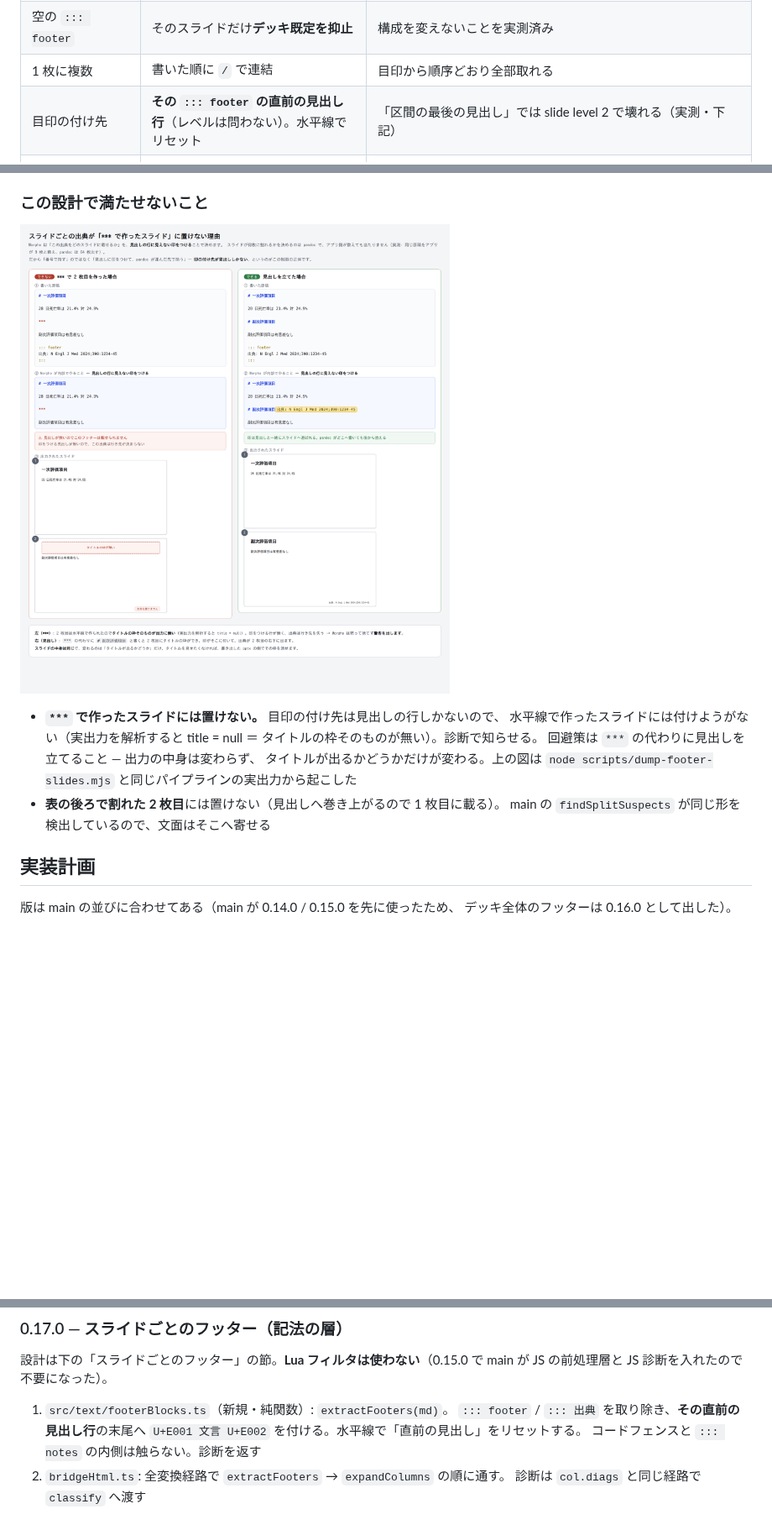
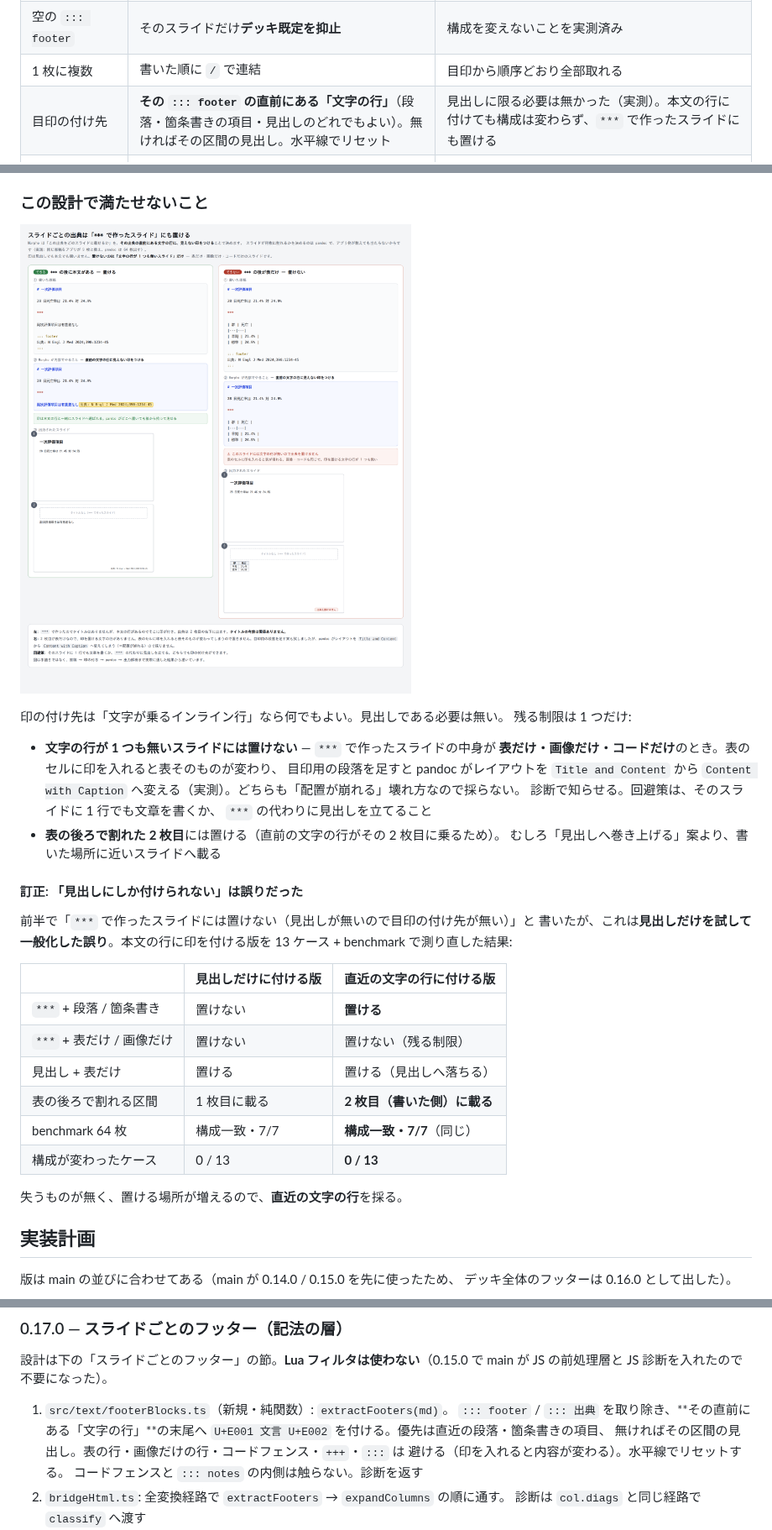
Before and after one commit to c-colloid/Morpho, a Markdown page: notes/footer-design.md, 3 parts joined by grey strips. Shown at 84% size. Rendered like a GitHub page; pictures changed too: notes/img/footer-anchor.png (added), notes/img/footer-hr-limitation.png (deleted); blank space fills up the shorter version.

Commit message:
訂正: 印の付け先は見出しに限らない。*** のスライドにも置ける
「*** で作ったスライドには置けない（見出しが無いので目印の付け先が無い）」は
誤りだった。見出しだけを試して一般化していた。本文の行に印を付ける版を
13 ケース + benchmark で測り直した。

- *** + 段落 / 箇条書き → 置ける。構成そのまま
- 表の後ろで割れる区間 → 書いた側のスライド（2 枚目）に載る。
  見出しへ巻き上げる版より書いた場所に近い
- benchmark 64 枚 → 見出し版と同じく構成完全一致・7/7 着地
- 構成が変わったケースは 13 中 0 件

失うものが無く置ける場所が増えるので、規則を
「直近の文字の行 → 無ければその区間の見出し」へ変える。
表の行・画像だけの行・コードフェンス・+++・::: は避ける（内容が変わるため）。

残る制限は「文字の行が 1 つも無いスライド」だけ（*** の中身が表だけ・
画像だけ・コードだけ）。目印用の段落を足す案も測ったが、pandoc が
レイアウトを Title and Content から Content with Caption へ変えるので採らない。

図（notes/img/footer-anchor.png）も作り直した。実パイプラインの出力から起こしている。

```diff
--- a/notes/footer-design.md
+++ b/notes/footer-design.md
@@ -397,7 +397,7 @@ main の 0.15.0（段組み `+++`）が **JS の前処理層**を入れた。
 | デッキ既定との関係 | スライドのフッターが**デッキ既定を置き換える** | Marp の `<!-- _footer: -->` と同じ。両方出したいスライドは両方書く。UI は入力欄にデッキ既定を初期表示して 1 タップで足せるようにする |
 | 空の `::: footer` | そのスライドだけ**デッキ既定を抑止** | 構成を変えないことを実測済み |
 | 1 枚に複数 | 書いた順に ` / ` で連結 | 目印から順序どおり全部取れる |
-| 目印の付け先 | **その `::: footer` の直前の見出し行**（レベルは問わない）。水平線でリセット | 「区間の最後の見出し」では slide level 2 で壊れる（実測・下記） |
+| 目印の付け先 | **その `::: footer` の直前にある「文字の行」**（段落・箇条書きの項目・見出しのどれでもよい）。無ければその区間の見出し。水平線でリセット | 見出しに限る必要は無かった（実測）。本文の行に付けても構成は変わらず、`***` で作ったスライドにも置ける |
 | 実現方式 | **JS のテキスト変換**（Lua フィルタなし） | main の前処理層と診断経路がそのまま使える |
 | 文言の運び方 | 目印区間の**生 XML をそのまま新しい図形へ移す** | 文字列に潰すとリンクが消え、孤児リレーションが残る（実測） |
 
@@ -471,16 +474,36 @@ main の 0.15.0（段組み `+++`）が **JS の前処理層**を入れた。
 
 ### この設計で満たせないこと
 
-![*** で作ったスライドに出典を置けない理由](img/footer-hr-limitation.png)
+![*** で作ったスライドにも出典を置ける／置けないのは文字の行が無いスライドだけ](img/footer-anchor.png)
 
-- **`***` で作ったスライドには置けない。** 目印の付け先は見出しの行しかないので、
-  水平線で作ったスライドには付けようがない（実出力を解析すると title = null
-  ＝ タイトルの枠そのものが無い）。診断で知らせる。
-  回避策は `***` の代わりに見出しを立てること — 出力の中身は変わらず、
-  タイトルが出るかどうかだけが変わる。上の図は
-  `node scripts/dump-footer-slides.mjs` と同じパイプラインの実出力から起こした
-- **表の後ろで割れた 2 枚目**には置けない（見出しへ巻き上がるので 1 枚目に載る）。
-  main の `findSplitSuspects` が同じ形を検出しているので、文面はそこへ寄せる
+印の付け先は「文字が乗るインライン行」なら何でもよい。見出しである必要は無い。
+残る制限は 1 つだけ:
+
+- **文字の行が 1 つも無いスライドには置けない** — `***` で作ったスライドの中身が
+  **表だけ・画像だけ・コードだけ**のとき。表のセルに印を入れると表そのものが変わり、
+  目印用の段落を足すと pandoc がレイアウトを `Title and Content` から
+  `Content with Caption` へ変える（実測）。どちらも「配置が崩れる」壊れ方なので採らない。
+  診断で知らせる。回避策は、そのスライドに 1 行でも文章を書くか、
+  `***` の代わりに見出しを立てること
+- **表の後ろで割れた 2 枚目**には置ける（直前の文字の行がその 2 枚目に乗るため）。
+  むしろ「見出しへ巻き上げる」案より、書いた場所に近いスライドへ載る
+
+#### 訂正: 「見出しにしか付けられない」は誤りだった
+
+前半で「`***` で作ったスライドには置けない（見出しが無いので目印の付け先が無い）」と
+書いたが、これは**見出しだけを試して一般化した誤り**。本文の行に印を付ける版を
+13 ケース + benchmark で測り直した結果:
+
+| | 見出しだけに付ける版 | **直近の文字の行に付ける版** |
+|---|---|---|
+| `***` + 段落 / 箇条書き | 置けない | **置ける** |
+| `***` + 表だけ / 画像だけ | 置けない | 置けない（残る制限） |
+| 見出し + 表だけ | 置ける | 置ける（見出しへ落ちる） |
+| 表の後ろで割れる区間 | 1 枚目に載る | **2 枚目（書いた側）に載る** |
+| benchmark 64 枚 | 構成一致・7/7 | **構成一致・7/7**（同じ） |
+| 構成が変わったケース | 0 / 13 | **0 / 13** |
+
+失うものが無く、置ける場所が増えるので、**直近の文字の行**を採る。
 
 ## 実装計画
 
@@ -530,8 +553,10 @@ main の 0.15.0（段組み `+++`）が **JS の前処理層**を入れた。
 main が JS の前処理層と JS 診断を入れたので不要になった）。
 
 1. `src/text/footerBlocks.ts`（新規・純関数）: `extractFooters(md)`。
-   `::: footer` / `::: 出典` を取り除き、**その直前の見出し行**の末尾へ
-   `U+E001 文言 U+E002` を付ける。水平線で「直前の見出し」をリセットする。
+   `::: footer` / `::: 出典` を取り除き、**その直前にある「文字の行」**の末尾へ
+   `U+E001 文言 U+E002` を付ける。優先は直近の段落・箇条書きの項目、
+   無ければその区間の見出し。表の行・画像だけの行・コードフェンス・`+++`・`:::` は
+   避ける（印を入れると内容が変わる）。水平線でリセットする。
    コードフェンスと `::: notes` の内側は触らない。診断を返す
 2. `bridgeHtml.ts`: 全変換経路で `extractFooters` → `expandColumns` の順に通す。
    診断は `col.diags` と同じ経路で `classify` へ渡す
```
Also changed, not shown: other parts of notes/footer-design.md (+4 -1 lines), 1 other file.
